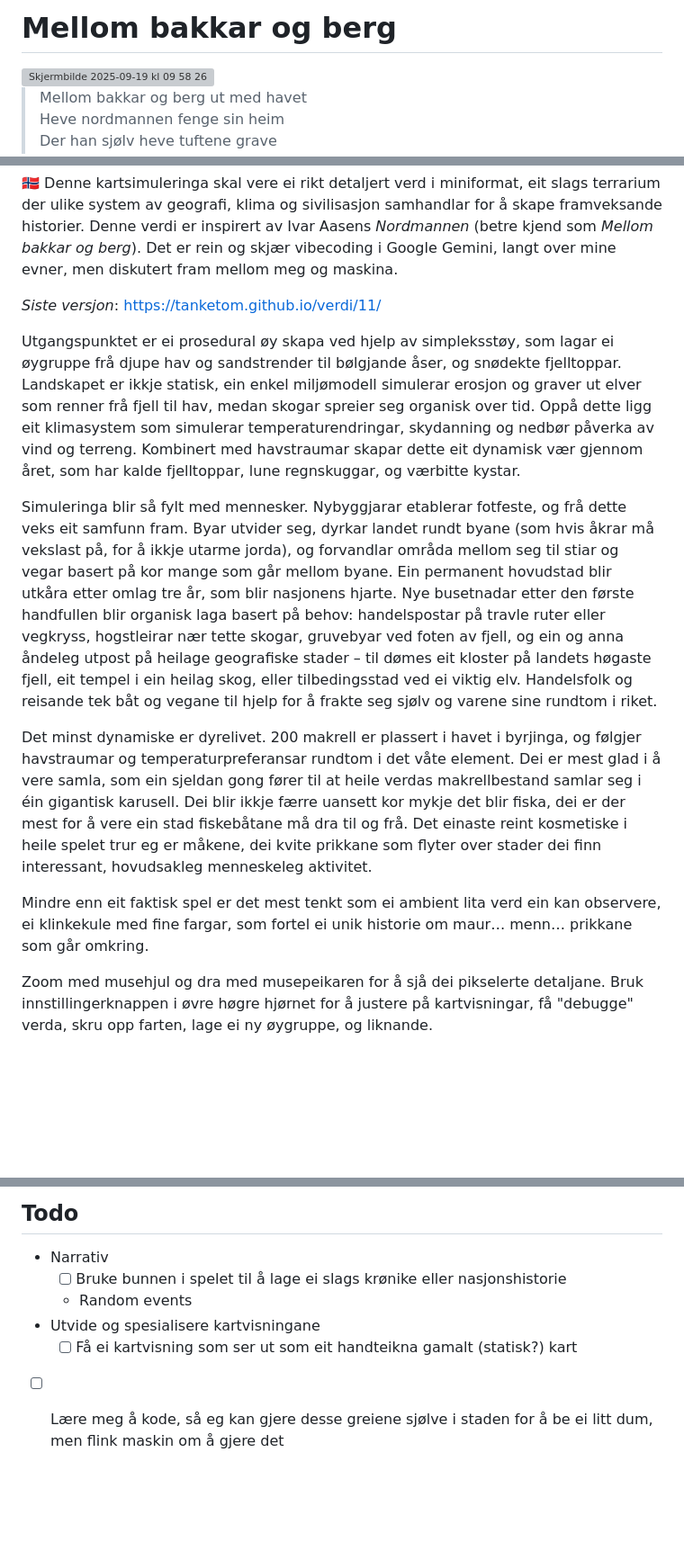
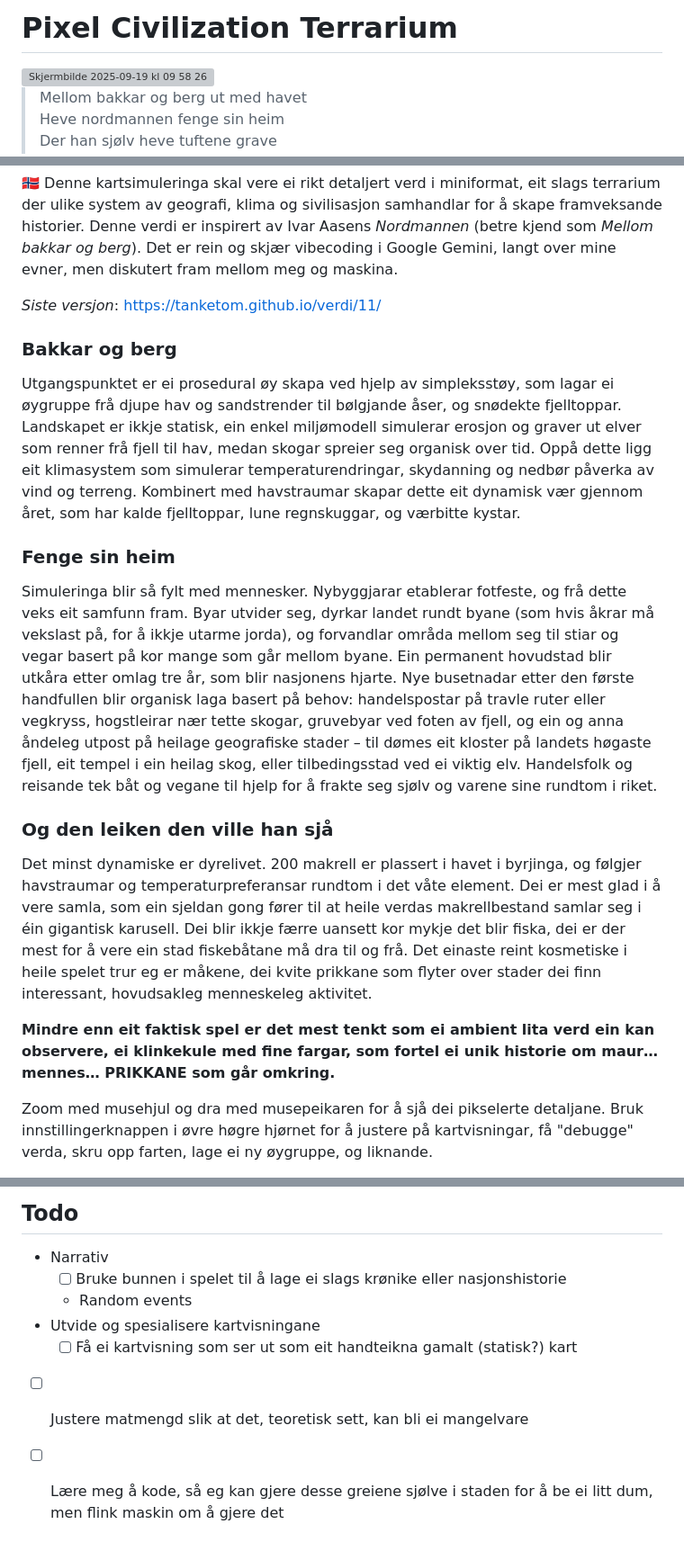
Before and after one commit to tanketom/verdi, a Markdown page: README.md, 3 parts joined by grey strips. Shown: that part at 90% size. Rendered like a GitHub page; blank space fills up the shorter version; grey boxes are pictures that could not be loaded.

```diff
--- a/README.md
+++ b/README.md
@@ -1,4 +1,4 @@
-# Mellom bakkar og berg
+# Pixel Civilization Terrarium
 
 <img width="1090" height="545" alt="Skjermbilde 2025-09-19 kl  09 58 26" src="https://github.com/user-attachments/assets/c2f959d4-b2de-4247-b2c1-6b4a0cad773b" />
 
@@ -14,13 +14,16 @@ _English below_
 
 *Siste versjon*: https://tanketom.github.io/verdi/11/
 
+### Bakkar og berg
 Utgangspunktet er ei prosedural øy skapa ved hjelp av simpleksstøy, som lagar ei øygruppe frå djupe hav og sandstrender til bølgjande åser, og snødekte fjelltoppar. Landskapet er ikkje statisk, ein enkel miljømodell simulerar erosjon og graver ut elver som renner frå fjell til hav, medan skogar spreier seg organisk over tid. Oppå dette ligg eit klimasystem som simulerar temperaturendringar, skydanning og nedbør påverka av vind og terreng. Kombinert med havstraumar skapar dette eit dynamisk vær gjennom året, som har kalde fjelltoppar, lune regnskuggar, og værbitte kystar.
 
+### Fenge sin heim
 Simuleringa blir så fylt med mennesker. Nybyggjarar etablerar fotfeste, og frå dette veks eit samfunn fram. Byar utvider seg, dyrkar landet rundt byane (som hvis åkrar må vekslast på, for å ikkje utarme jorda), og forvandlar områda mellom seg til stiar og vegar basert på kor mange som går mellom byane. Ein permanent hovudstad blir utkåra etter omlag tre år, som blir nasjonens hjarte. Nye busetnadar etter den første handfullen blir organisk laga basert på behov: handelspostar på travle ruter eller vegkryss, hogstleirar nær tette skogar, gruvebyar ved foten av fjell, og ein og anna åndeleg utpost på heilage geografiske stader – til dømes eit kloster på landets høgaste fjell, eit tempel i ein heilag skog, eller tilbedingsstad ved ei viktig elv. Handelsfolk og reisande tek båt og vegane til hjelp for å frakte seg sjølv og varene sine rundtom i riket.
 
+### Og den leiken den ville han sjå
 Det minst dynamiske er dyrelivet. 200 makrell er plassert i havet i byrjinga, og følgjer havstraumar og temperaturpreferansar rundtom i det våte element. Dei er mest glad i å vere samla, som ein sjeldan gong fører til at heile verdas makrellbestand samlar seg i éin gigantisk karusell. Dei blir ikkje færre uansett kor mykje det blir fiska, dei er der mest for å vere ein stad fiskebåtane må dra til og frå. Det einaste reint kosmetiske i heile spelet trur eg er måkene, dei kvite prikkane som flyter over stader dei finn interessant, hovudsakleg menneskeleg aktivitet.
 
-Mindre enn eit faktisk spel er det mest tenkt som ei ambient lita verd ein kan observere, ei klinkekule med fine fargar, som fortel ei unik historie om maur… menn… prikkane som går omkring.
+**Mindre enn eit faktisk spel er det mest tenkt som ei ambient lita verd ein kan observere, ei klinkekule med fine fargar, som fortel ei unik historie om maur… mennes… PRIKKANE som går omkring.**
 
 Zoom med musehjul og dra med musepeikaren for å sjå dei pikselerte detaljane. Bruk innstillingerknappen i øvre høgre hjørnet for å justere på kartvisningar, få "debugge" verda, skru opp farten, lage ei ny øygruppe, og liknande.
 
@@ -58,8 +61,9 @@ På litt halvtilfeldige tidspunkt har eg lagra versjonar her, slik at eg har eit
 
 ## Todo
 * Narrativ
-  * [ ] Bruke bunnen i spelet til å lage ei slags krønike eller nasjonshistorie
+  * [ ]  Bruke bunnen i spelet til å lage ei slags krønike eller nasjonshistorie
   * Random events
 * Utvide og spesialisere kartvisningane
-  * [ ] Få ei kartvisning som ser ut som eit handteikna gamalt (statisk?) kart
-* [ ] Lære meg å kode, så eg kan gjere desse greiene sjølve i staden for å be ei litt dum, men flink maskin om å gjere det
+  * [ ]  Få ei kartvisning som ser ut som eit handteikna gamalt (statisk?) kart
+* [ ]  Justere matmengd slik at det, teoretisk sett, kan bli ei mangelvare
+* [ ]  Lære meg å kode, så eg kan gjere desse greiene sjølve i staden for å be ei litt dum, men flink maskin om å gjere det
```
